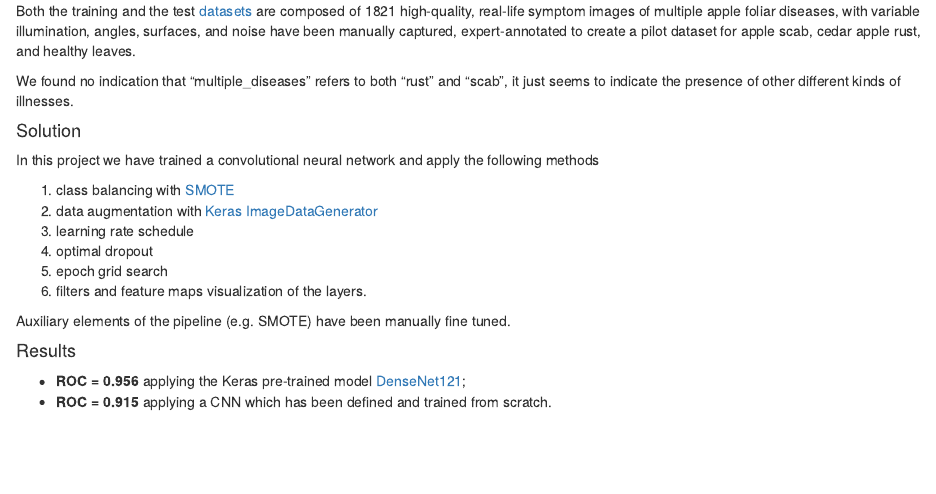
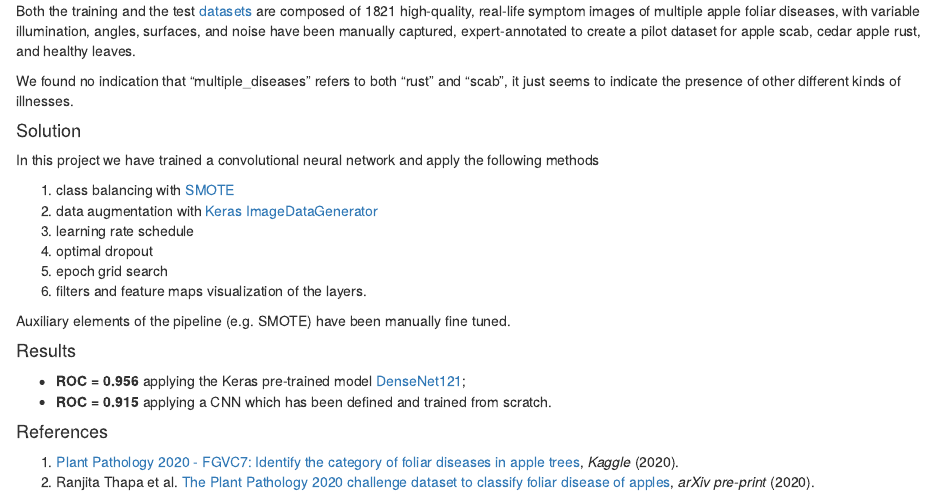
Before and after one commit to pitmonticone/PlantDiseaseClassification, an R Markdown document (Report/HTML/report.Rmd): the page in a window 1100 px wide, from 600 px down. Rendered offline with R 4.5, knitr and Pandoc, with nearby package versions; drawn as R Markdown's standard HTML page in place of the format the file asks for.

Commit message:
Update Abstract
Data References have been added.

```diff
--- a/Report/HTML/report.Rmd
+++ b/Report/HTML/report.Rmd
@@ -61,3 +61,9 @@ Auxiliary elements of the pipeline (e.g. SMOTE) have been manually fine tuned.
 
 * **ROC = 0.956** applying the Keras pre-trained model [DenseNet121](https://keras.io/api/applications/densenet/#densenet121-function);
 * **ROC = 0.915** applying a CNN which has been defined and trained from scratch.
+
+
+#### References
+
+1. [Plant Pathology 2020 - FGVC7: Identify the category of foliar diseases in apple trees](https://www.kaggle.com/c/plant-pathology-2020-fgvc7), *Kaggle* (2020).
+1. Ranjita Thapa et al. [The Plant Pathology 2020 challenge dataset to classify foliar disease of apples](https://arxiv.org/abs/2004.11958), *arXiv pre-print* (2020).
```
Also changed, not shown: Report/HTML/report.html, 2 other files.
